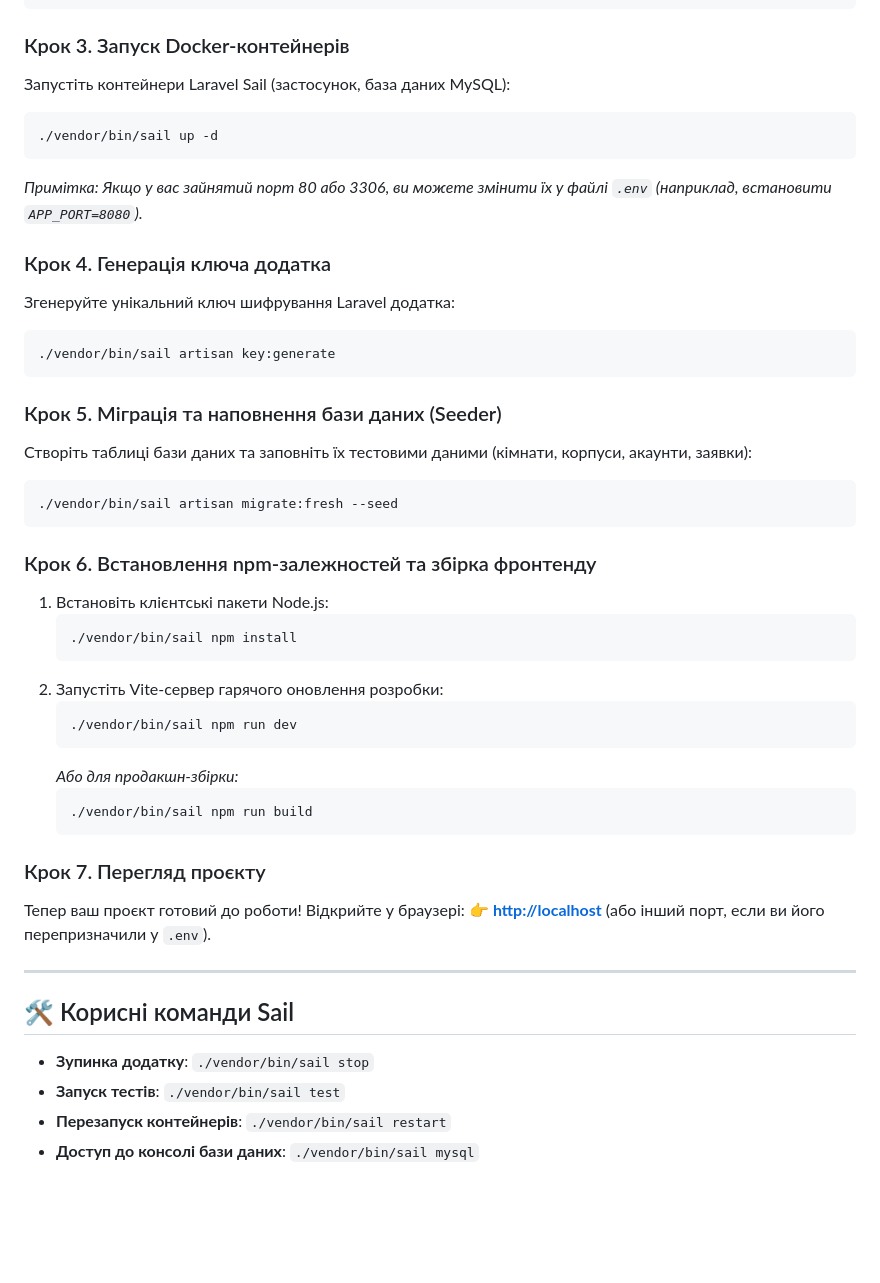
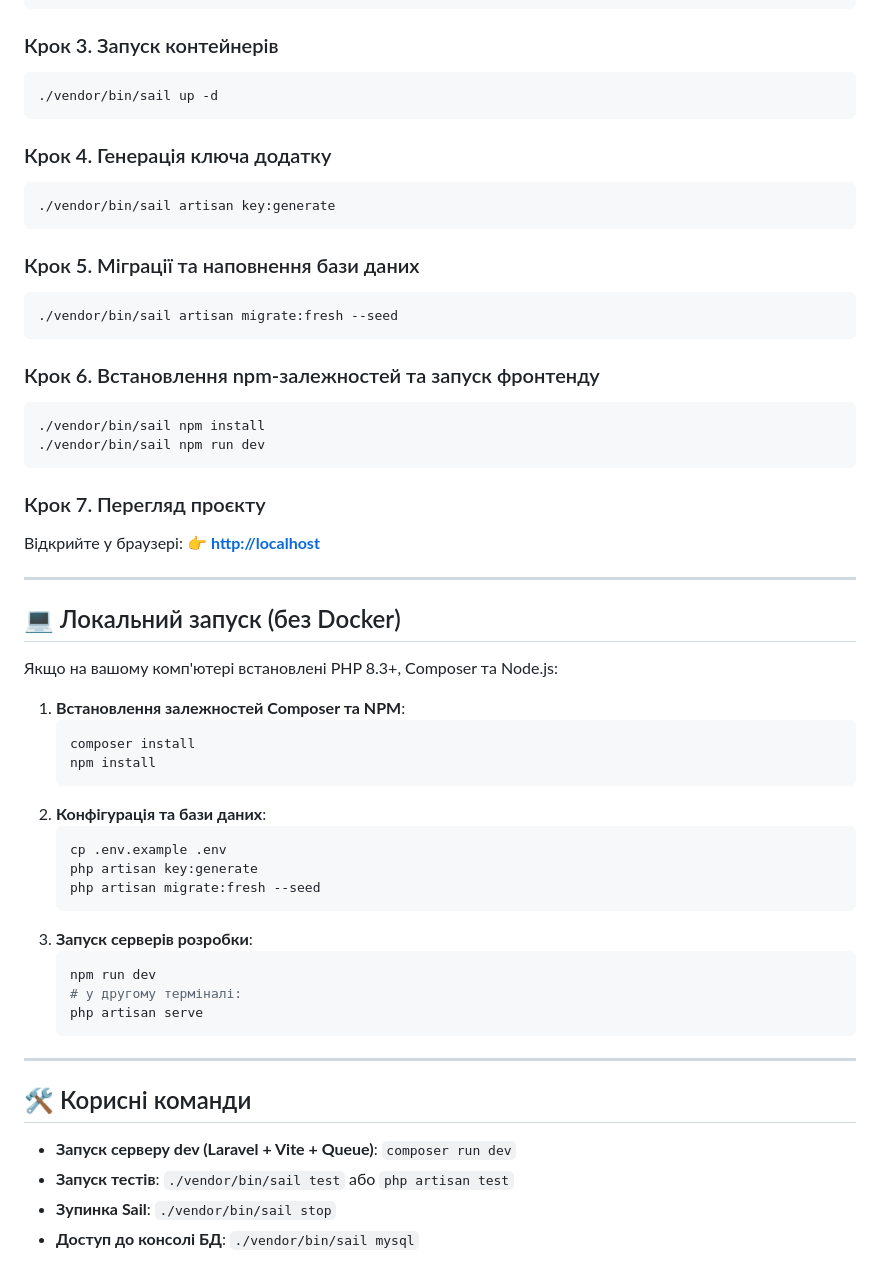
Before and after one commit to JeniaTitan1/hostel-app, a Markdown page: README.md, the part around one of its changes. Rendered like a GitHub page; blank space fills up the shorter version.

````diff
--- a/README.md
+++ b/README.md
@@ -79,48 +109,59 @@ docker run --rm \
     composer install --ignore-platform-reqs
 ```
 
-### Крок 3. Запуск Docker-контейнерів
-Запустіть контейнери Laravel Sail (застосунок, база даних MySQL):
+### Крок 3. Запуск контейнерів
 ```bash
 ./vendor/bin/sail up -d
 ```
-*Примітка: Якщо у вас зайнятий порт 80 або 3306, ви можете змінити їх у файлі `.env` (наприклад, встановити `APP_PORT=8080`).*
 
-### Крок 4. Генерація ключа додатка
-Згенеруйте унікальний ключ шифрування Laravel додатка:
+### Крок 4. Генерація ключа додатку
 ```bash
 ./vendor/bin/sail artisan key:generate
 ```
 
-### Крок 5. Міграція та наповнення бази даних (Seeder)
-Створіть таблиці бази даних та заповніть їх тестовими даними (кімнати, корпуси, акаунти, заявки):
+### Крок 5. Міграції та наповнення бази даних
 ```bash
 ./vendor/bin/sail artisan migrate:fresh --seed
 ```
 
-### Крок 6. Встановлення npm-залежностей та збірка фронтенду
-1. Встановіть клієнтські пакети Node.js:
-   ```bash
-   ./vendor/bin/sail npm install
-   ```
-2. Запустіть Vite-сервер гарячого оновлення розробки:
-   ```bash
-   ./vendor/bin/sail npm run dev
-   ```
-   *Або для продакшн-збірки:*
-   ```bash
-   ./vendor/bin/sail npm run build
-   ```
+### Крок 6. Встановлення npm-залежностей та запуск фронтенду
+```bash
+./vendor/bin/sail npm install
+./vendor/bin/sail npm run dev
+```
 
 ### Крок 7. Перегляд проєкту
-Тепер ваш проєкт готовий до роботи! Відкрийте у браузері:
-👉 **[http://localhost](http://localhost)** (або інший порт, если ви його перепризначили у `.env`).
+Відкрийте у браузері: 👉 **[http://localhost](http://localhost)**
 
 ---
 
-## 🛠️ Корисні команди Sail
+## 💻 Локальний запуск (без Docker)
 
-- **Зупинка додатку**: `./vendor/bin/sail stop`
-- **Запуск тестів**: `./vendor/bin/sail test`
-- **Перезапуск контейнерів**: `./vendor/bin/sail restart`
-- **Доступ до консолі бази даних**: `./vendor/bin/sail mysql`
+Якщо на вашому комп'ютері встановлені PHP 8.3+, Composer та Node.js:
+
+1. **Встановлення залежностей Composer та NPM**:
+   ```bash
+   composer install
+   npm install
+   ```
+2. **Конфігурація та бази даних**:
+   ```bash
+   cp .env.example .env
+   php artisan key:generate
+   php artisan migrate:fresh --seed
+   ```
+3. **Запуск серверів розробки**:
+   ```bash
+   npm run dev
+   # у другому терміналі:
+   php artisan serve
+   ```
+
+---
+
+## 🛠️ Корисні команди
+
+- **Запуск серверу dev (Laravel + Vite + Queue)**: `composer run dev`
+- **Запуск тестів**: `./vendor/bin/sail test` або `php artisan test`
+- **Зупинка Sail**: `./vendor/bin/sail stop`
+- **Доступ до консолі БД**: `./vendor/bin/sail mysql`
````
Also changed, not shown: other parts of README.md (+73 -43 lines).
